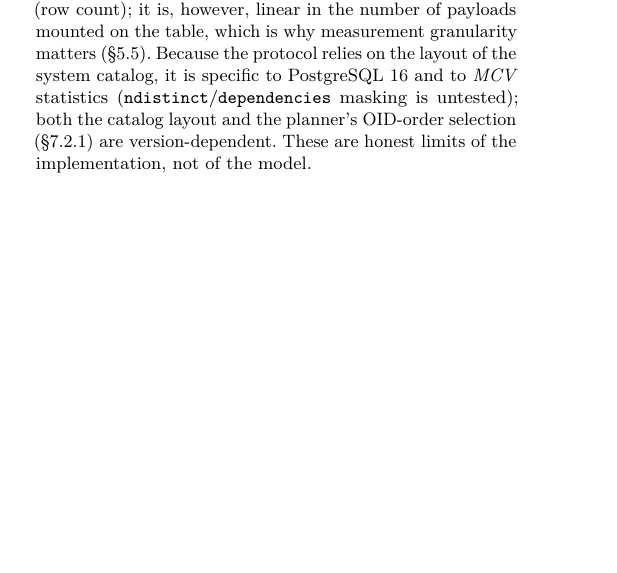
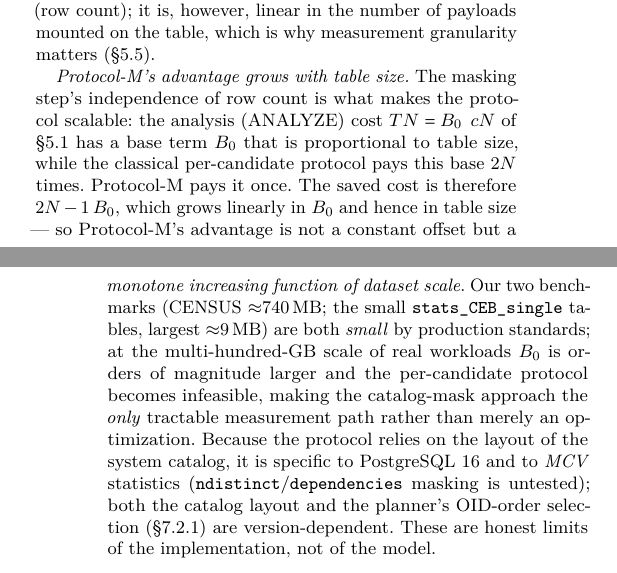
Before and after one commit to 1951123/pg-extstats-selection, a LaTeX paper (paper/main.tex): part of one column of page 5 of 15 before the commit and two parts of the columns of pages 5 and 6 of 15 after it, the two joined at a grey line, cut so that both start at the same text, the shorter picture padded with empty space. Compiled offline with pdfLaTeX.

Commit message:
paper: make explicit that Protocol-M's advantage grows with dataset scale
In sec:measure, after the 'masking cost independent of table size' point, add a
short argument: ANALYZE base cost B0 is proportional to table size and the
classic per-candidate protocol pays it 2N times while Protocol-M pays it once,
so the saved cost (2N-1)*B0 grows monotonically with table size. Both current
benchmarks are small by production standards (~740MB CENSUS, ~9MB largest
stats_CEB_single table); at multi-hundred-GB scale Protocol-M becomes the only
tractable path, not just an optimization. Addresses reviewer concern that the
small datasets understate Protocol-M's necessity.

```diff
--- a/paper/main.tex
+++ b/paper/main.tex
@@ -620,7 +620,22 @@ never reuse an estimate computed from a pre-update cache; and
 (ii) \emph{update-in-place, not rewrite} --- NULLing a payload does not re-run
 ANALYZE, so masking cost is independent of table \emph{size} (row count); it is,
 however, linear in the number of payloads mounted on the table, which is why
-measurement granularity matters (\S\ref{sec:measure-runtime}). Because the protocol
+measurement granularity matters (\S\ref{sec:measure-runtime}).
+
+\emph{Protocol-M's advantage grows with table size.} The masking step's
+independence of row count is what makes the protocol scalable: the analysis
+(ANALYZE) cost $T(N)=B_0+cN$ of \S\ref{sec:measure-naive} has a base term
+$B_0$ that is proportional to table size, while the classical per-candidate
+protocol pays this base $2N$ times. Protocol-M pays it once. The saved cost is
+therefore $(2N-1)\,B_0$, which grows linearly in $B_0$ and hence in table size
+--- so Protocol-M's advantage is not a constant offset but a \emph{monotone
+increasing function of dataset scale}. Our two benchmarks (CENSUS
+$\approx$740\,MB; the small \texttt{stats\_CEB\_single} tables, largest
+$\approx$9\,MB) are both \emph{small} by production standards; at the
+multi-hundred-GB scale of real workloads $B_0$ is orders of magnitude larger
+and the per-candidate protocol becomes infeasible, making the catalog-mask
+approach the \emph{only} tractable measurement path rather than merely an
+optimization. Because the protocol
 relies on the layout of the system catalog, it is specific to PostgreSQL 16 and
 to \emph{MCV} statistics (\texttt{ndistinct}/\texttt{dependencies} masking is
 untested); both the catalog layout and the planner's OID-order selection
```
